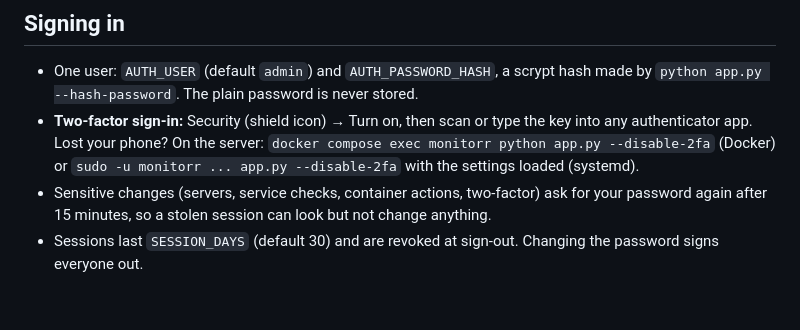
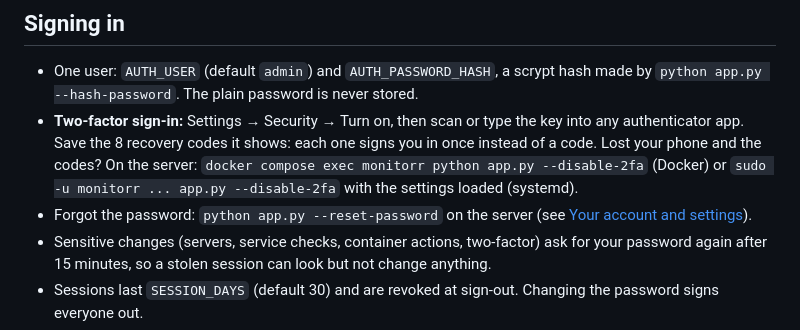
Before and after one commit to itsmedista/gaugery, a Markdown page: README.md, the part around one of its changes. Rendered like a GitHub page; blank space fills up the shorter version.

```diff
--- a/README.md
+++ b/README.md
@@ -155,10 +155,13 @@ interface. A password changed in Settings is kept in the database and wins over
 
 - One user: `AUTH_USER` (default `admin`) and `AUTH_PASSWORD_HASH`, a scrypt hash
   made by `python app.py --hash-password`. The plain password is never stored.
-- **Two-factor sign-in:** Security (shield icon) → Turn on, then scan or type the key
-  into any authenticator app. Lost your phone? On the server:
+- **Two-factor sign-in:** Settings → Security → Turn on, then scan or type the key into
+  any authenticator app. Save the 8 recovery codes it shows: each one signs you in once
+  instead of a code. Lost your phone and the codes? On the server:
   `docker compose exec monitorr python app.py --disable-2fa` (Docker) or
   `sudo -u monitorr ... app.py --disable-2fa` with the settings loaded (systemd).
+- Forgot the password: `python app.py --reset-password` on the server (see
+  [Your account and settings](#your-account-and-settings)).
 - Sensitive changes (servers, service checks, container actions, two-factor) ask for your
   password again after 15 minutes, so a stolen session can look but not change anything.
 - Sessions last `SESSION_DAYS` (default 30) and are revoked at sign-out. Changing the
```
Also changed, not shown: other parts of README.md (+49 -12 lines).
